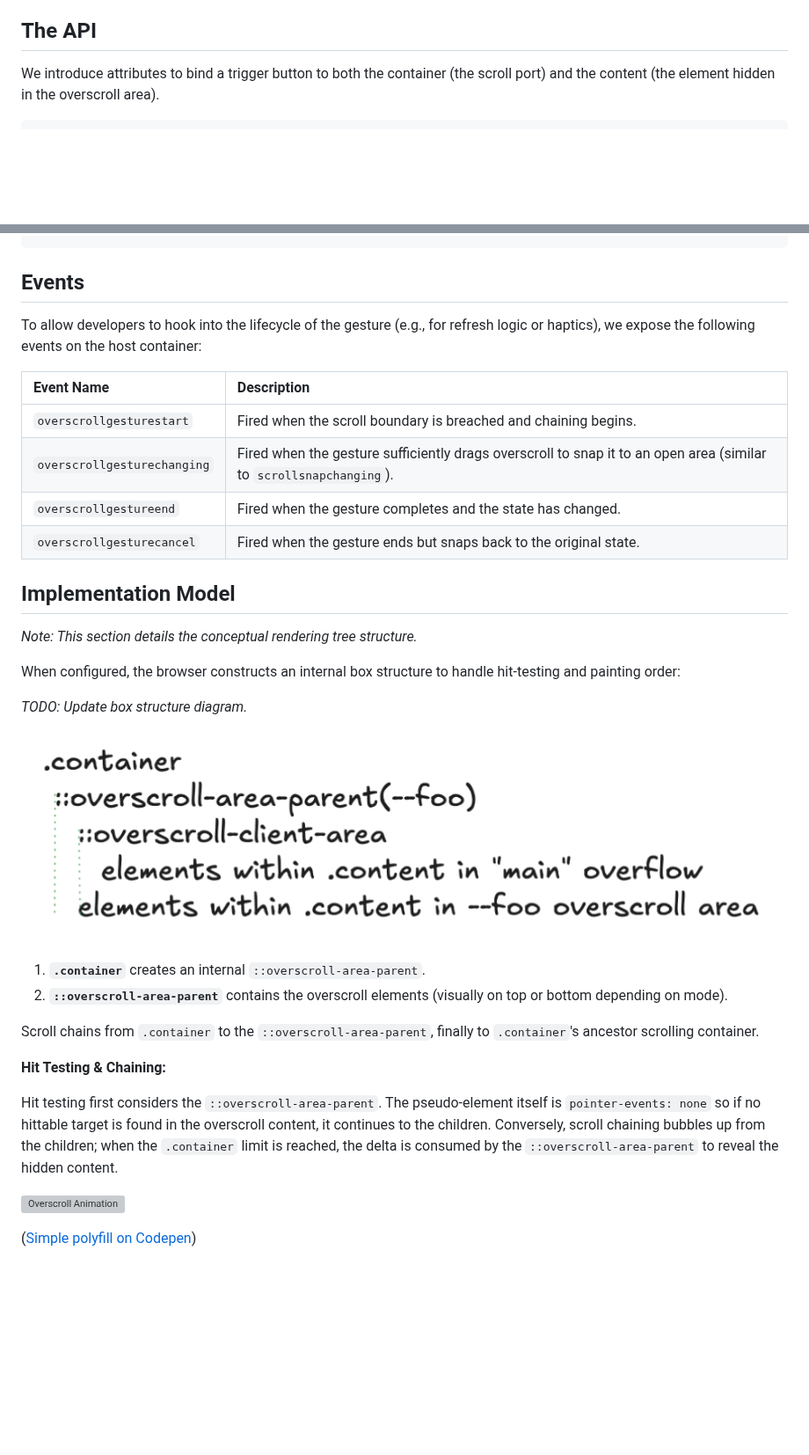
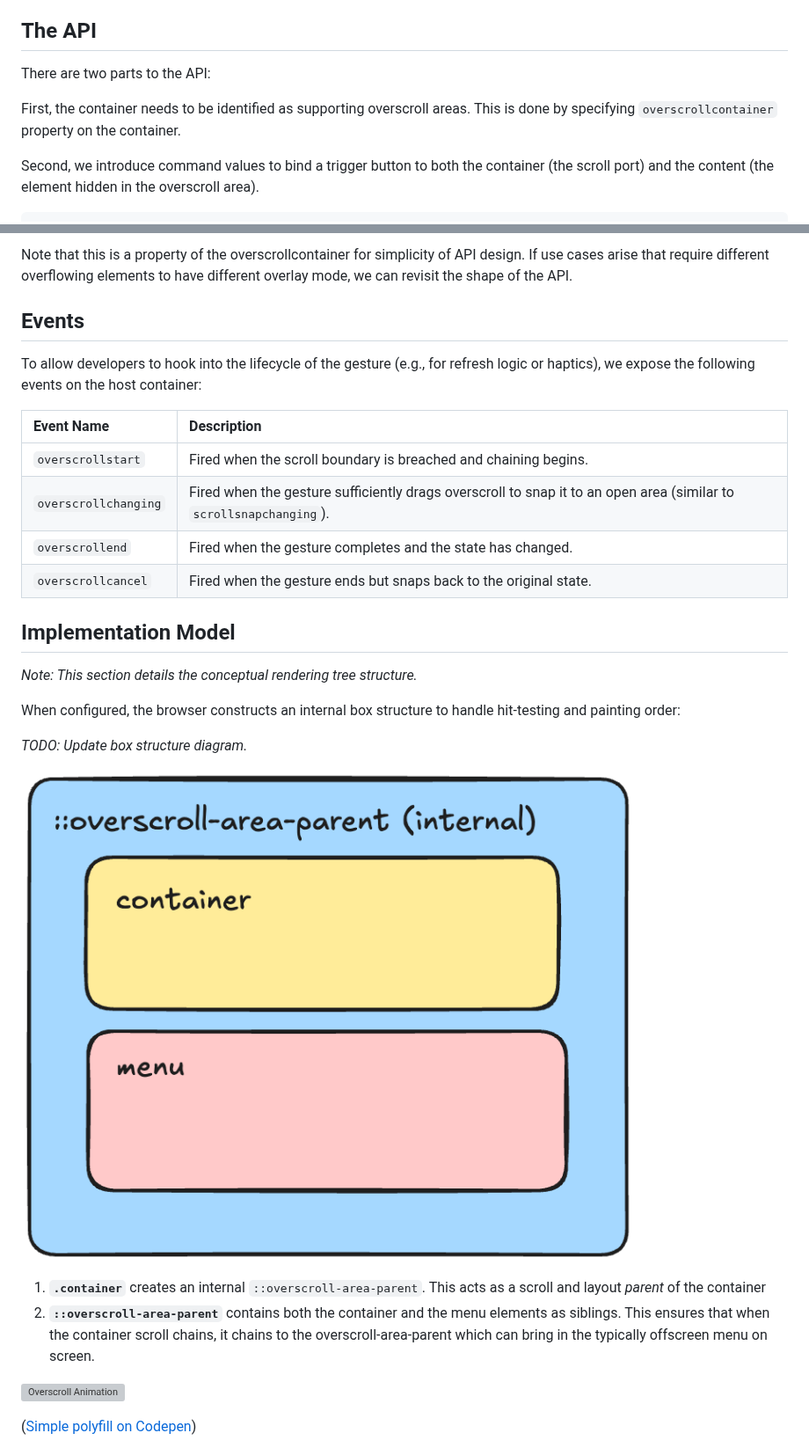
Before and after one commit to vmpstr/htmldemos, a Markdown page: gestures/READMEv2.md, 2 parts joined by grey strips. Shown at 88% size. Rendered like a GitHub page; pictures changed too: gestures/resources/box_structure.png; blank space fills up the shorter version; grey boxes are pictures that could not be loaded.

Commit message:
Update explainer

````diff
--- a/gestures/READMEv2.md
+++ b/gestures/READMEv2.md
@@ -32,7 +32,13 @@ accessible fallback interaction (click/Enter) without extra developer effort.
 
 ## The API
 
-We introduce attributes to bind a trigger button to both the container (the
-scroll port) and the content (the element hidden in the overscroll area).
+There are two parts to the API:
+
+First, the container needs to be identified as supporting overscroll areas. This
+is done by specifying `overscrollcontainer` property on the container.
+
+Second, we introduce command values to bind a trigger button to both the
+container (the scroll port) and the content (the element hidden in the
+overscroll area).
 
 ```html
@@ -70,4 +76,8 @@ container.
 ```
+
+Note that this is a property of the overscrollcontainer for simplicity of API
+design. If use cases arise that require different overflowing elements to have
+different overlay mode, we can revisit the shape of the API.
 
 ## Events
 
@@ -76,10 +86,10 @@ logic or haptics), we expose the following events on the host container:
 
 | Event Name | Description |
 | :--- | :--- |
-| `overscrollgesturestart` | Fired when the scroll boundary is breached and chaining begins. |
-| `overscrollgesturechanging` | Fired when the gesture sufficiently drags overscroll to snap it to an open area (similar to `scrollsnapchanging`). |
-| `overscrollgestureend` | Fired when the gesture completes and the state has changed. |
-| `overscrollgesturecancel` | Fired when the gesture ends but snaps back to the original state. |
+| `overscrollstart` | Fired when the scroll boundary is breached and chaining begins. |
+| `overscrollchanging` | Fired when the gesture sufficiently drags overscroll to snap it to an open area (similar to `scrollsnapchanging`). |
+| `overscrollend` | Fired when the gesture completes and the state has changed. |
+| `overscrollcancel` | Fired when the gesture ends but snaps back to the original state. |
 
 ## Implementation Model
 
@@ -92,21 +102,12 @@ _TODO: Update box structure diagram._
 
 ![Box Structure Diagram](resources/box_structure.png)
 
-1.  **`.container`** creates an internal `::overscroll-area-parent`.
-2.  **`::overscroll-area-parent`** contains the overscroll elements (visually on
-    top or bottom depending on mode).
-
-Scroll chains from `.container` to the `::overscroll-area-parent`,
-finally to `.container`'s ancestor scrolling container.
-
-**Hit Testing & Chaining:**
-
-Hit testing first considers the `::overscroll-area-parent`.
-The pseudo-element itself is `pointer-events: none` so if no hittable target is found in
-the overscroll content, it continues to the children. Conversely, scroll
-chaining bubbles up from the children; when the `.container` limit is reached,
-the delta is consumed by the `::overscroll-area-parent` to reveal the hidden
-content.
+1.  **`.container`** creates an internal `::overscroll-area-parent`. This acts
+    as a scroll and layout _parent_ of the container
+2.  **`::overscroll-area-parent`** contains both the container and the menu
+    elements as siblings. This ensures that when the container scroll chains, it
+    chains to the overscroll-area-parent which can bring in the typically
+    offscreen menu on screen.
 
 ![Overscroll Animation](resources/overscroll.gif)
 
````
Also changed, not shown: other parts of gestures/READMEv2.md (+6 -6 lines).
